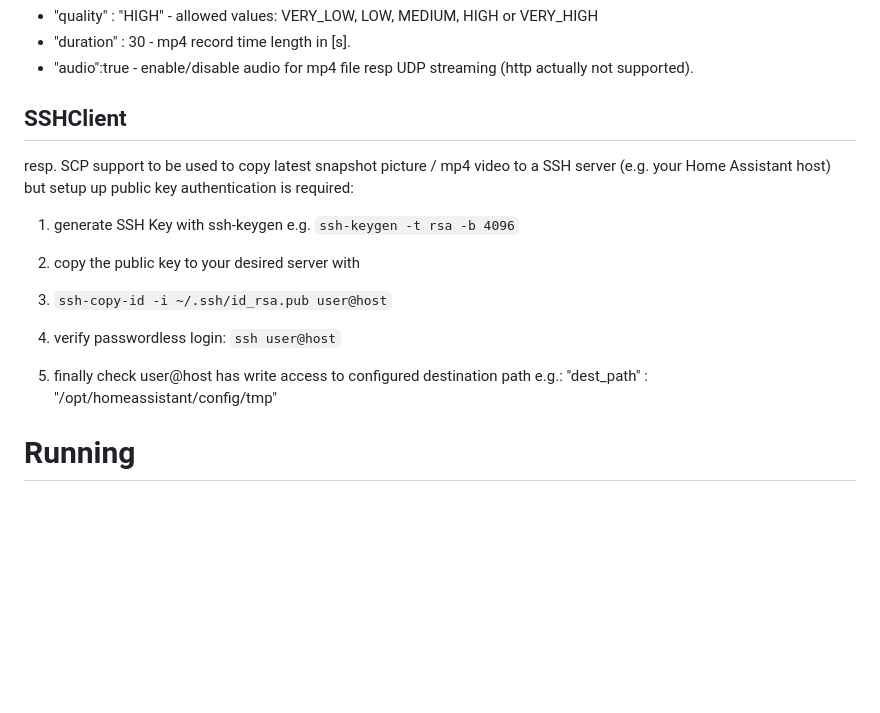
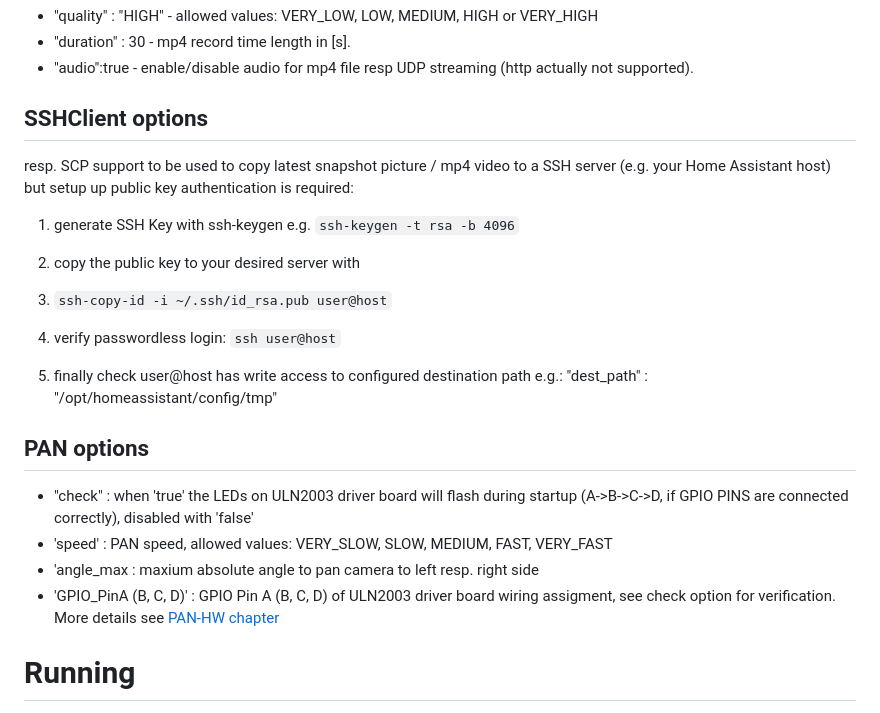
Before and after one commit to irimitenkan/picam2ctrl, a Markdown page: README.md, the part around one of its changes. Rendered like a GitHub page; blank space fills up the shorter version.

```diff
--- a/README.md
+++ b/README.md
@@ -137,7 +151,7 @@ Example config.json
 * "duration" : 30 - mp4 record time length in [s].
 * "audio":true - enable/disable audio for mp4 file resp UDP streaming (http actually not supported).
 
-## SSHClient
+## SSHClient options
 resp. SCP support to be used to copy latest snapshot picture / mp4 video to a SSH server (e.g. your Home Assistant host)
 but setup up public key authentication is required:
 
@@ -148,6 +162,12 @@ but setup up public key authentication is required:
 
 5. finally check user@host has write access to configured destination path e.g.:
    "dest_path" : "/opt/homeassistant/config/tmp"
+
+## PAN options
+* "check" : when 'true' the LEDs on ULN2003 driver board will flash during startup (A->B->C->D, if GPIO PINS are connected correctly), disabled with 'false'
+* 'speed' : PAN speed, allowed values: VERY_SLOW, SLOW, MEDIUM, FAST, VERY_FAST
+* 'angle_max : maxium absolute angle to pan camera to left resp. right side
+* 'GPIO_PinA (B, C, D)' : GPIO Pin A (B, C, D) of ULN2003 driver board wiring assigment, see check option for verification. More details see [PAN-HW chapter](#PAN-Hardware)
 
 # Running
 - to start from terminal
```
Also changed, not shown: other parts of README.md (+47 -12 lines).
